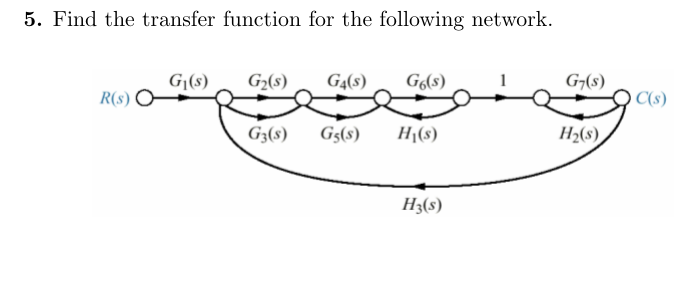
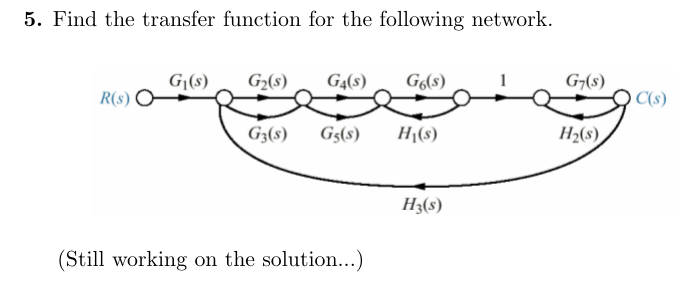
Before and after one commit to zhouxs1023/eigenmath-old, a LaTeX document (210.tex): part of page 6 of 6, cut so that both start at the same text, the shorter picture padded with empty space. Compiled offline with pdfLaTeX.

Commit message:
*** empty log message ***

```diff
--- a/210.tex
+++ b/210.tex
@@ -145,4 +147,6 @@ $$G(s)={X_1(s)\over F(s)}={1\over s^2+1}$$
 \includegraphics[scale=0.5]{images/210-4.png}
 \end{center}
 
+(Still working on the solution...)
+
 \end{document}
```
Also changed, not shown: 210.tex (2 more changed lines).
